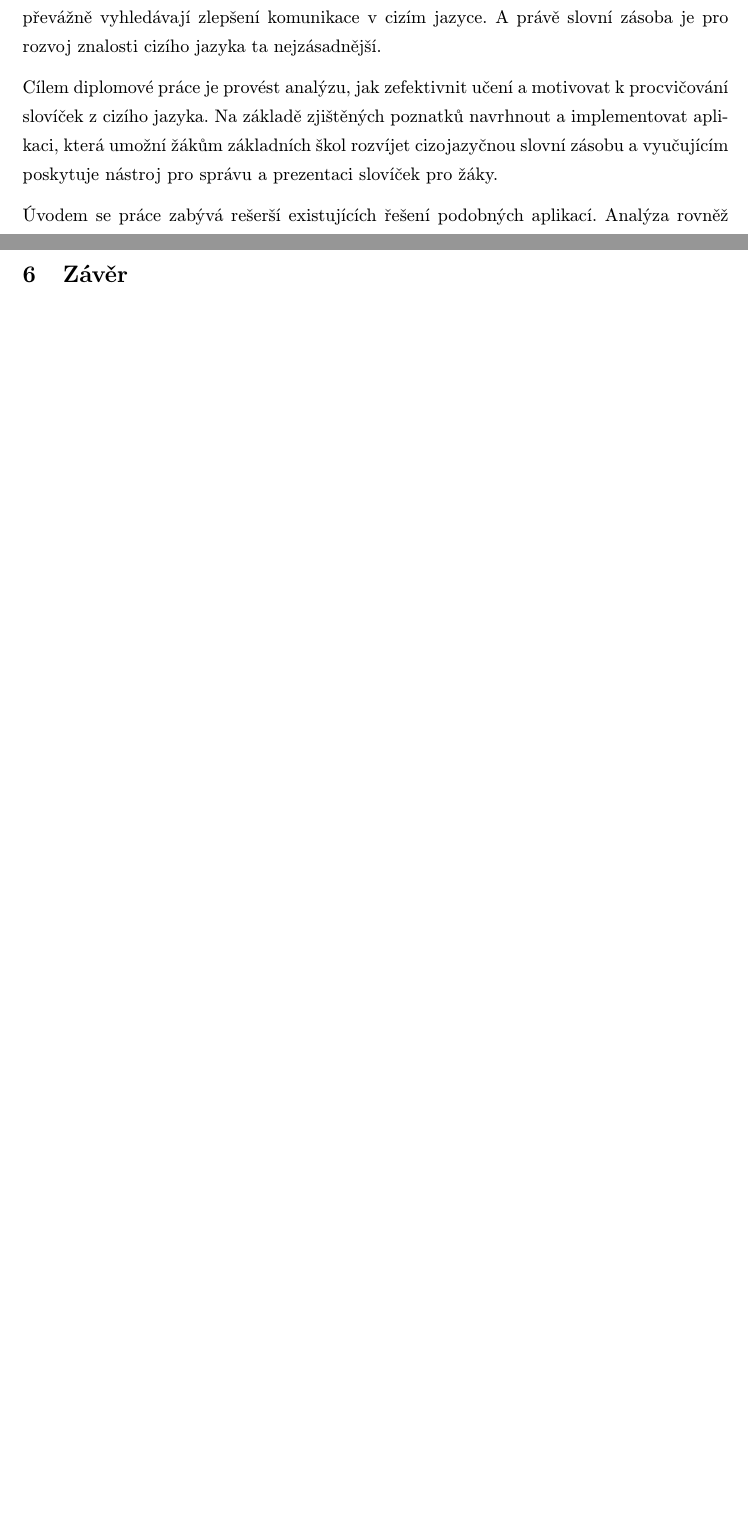
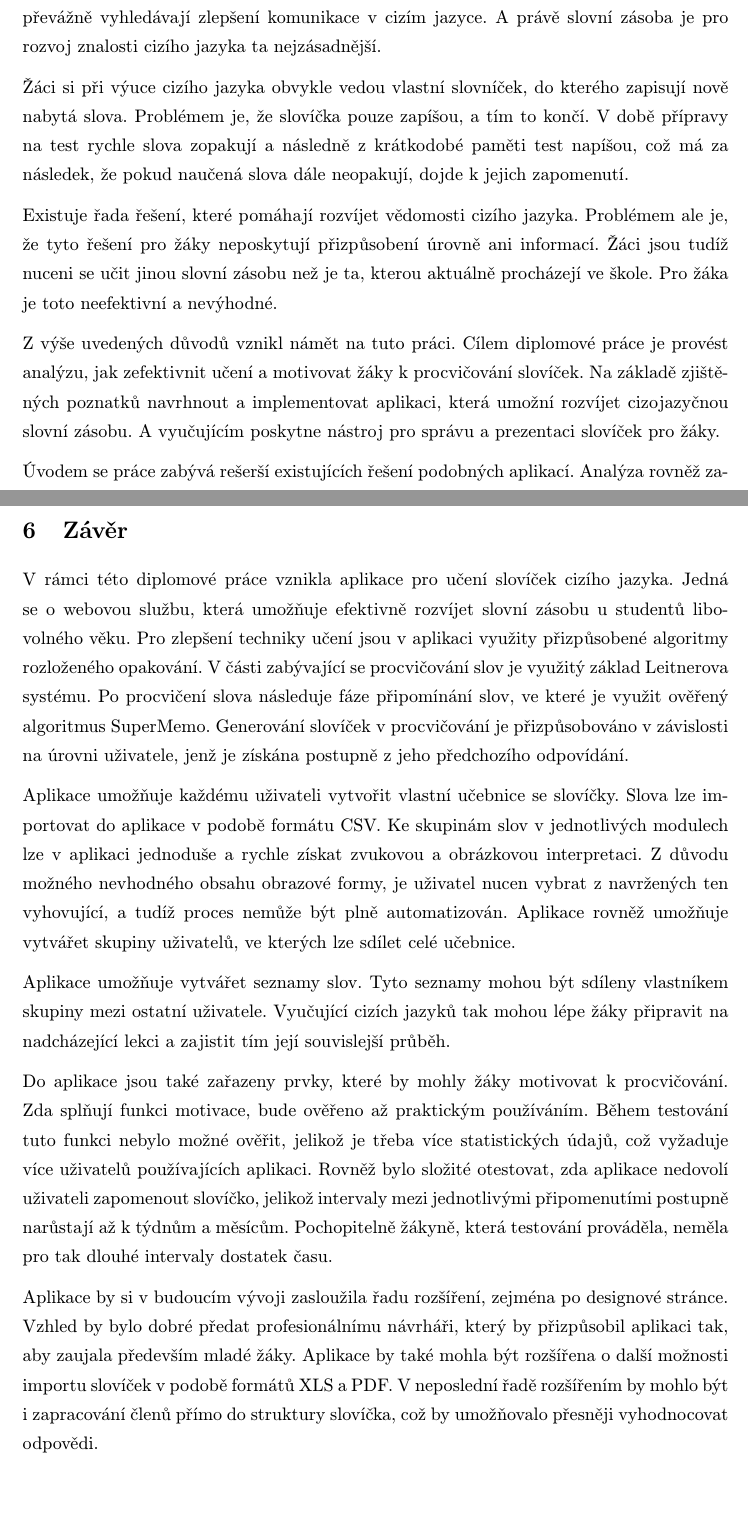
Before and after one commit to daniel-madera/dp-doc, a LaTeX document (dp-madera.tex): two parts of pages 7 and 44 of 46, joined at a grey line, cut so that both start at the same text, the shorter picture padded with empty space. Compiled offline with pdfLaTeX.

Commit message:
zaver + uvod

```diff
--- a/dp-madera.tex
+++ b/dp-madera.tex
@@ -315,13 +315,13 @@ vocabulary learning, spaced repetition, web API, SPA, React, Django
     % proč se zaobývat tímto tématem
     Výuka cizích jazyků je pro aktuální společnost jedna z nejzásadnějších otázek, ať se jedná o pracovní příležitosti v zahraničí nebo o sociální problematiku světa. Žáci a studenti se často účastní různých kurzů nebo později studenti využívají Erasmus programů, kde převážně vyhledávají zlepšení komunikace v cizím jazyce. A právě slovní zásoba je pro rozvoj znalosti cizího jazyka ta nejzásadnější.
 
-    Cílem diplomové práce je provést analýzu, jak zefektivnit učení a motivovat k procvičování slovíček z cizího jazyka. Na základě zjištěných poznatků navrhnout a implementovat aplikaci, která umožní žákům základních škol rozvíjet cizojazyčnou slovní zásobu a vyučujícím poskytuje nástroj pro správu a prezentaci slovíček pro žáky.
+    Žáci si při výuce cizího jazyka obvykle vedou vlastní slovníček, do kterého zapisují nově nabytá slova. Problémem je, že slovíčka pouze zapíšou, a tím to končí. V době přípravy na test rychle slova zopakují a následně z krátkodobé paměti test napíšou, což má za následek, že pokud naučená slova dále neopakují, dojde k jejich zapomenutí.
 
-    Úvodem se práce zabývá rešerší existujících řešení podobných aplikací. Analýza rovněž zahrnuje shrnutí informací o rozvoji slovní zásoby cizího jazyka v podobě dostupných metod a technik k motivaci učení a k efektivnímu zapamatování slov.
+    Existuje řada řešení, které pomáhají rozvíjet vědomosti cizího jazyka. Problémem ale je, že tyto řešení pro žáky neposkytují přizpůsobení úrovně ani informací. Žáci jsou tudíž nuceni se učit jinou slovní zásobu než je ta, kterou aktuálně procházejí ve škole. Pro žáka je toto neefektivní a nevýhodné.
 
-    Na základě zjištěných informací z rešerše byla provedena specifikace požadavků, které sloužily jako hlavní podklad pro návrh aplikace popsaný v kapitole 2. V této kapitole jsou rovněž detailněji popsány způsoby generování testovací sady, průběh importu slov a vybrané metody zajišťující motivaci žáků.
+    Z výše uvedených důvodů vznikl námět na tuto práci. Cílem diplomové práce je provést analýzu, jak zefektivnit učení a motivovat žáky k procvičování slovíček. Na základě zjištěných poznatků navrhnout a implementovat aplikaci, která umožní rozvíjet cizojazyčnou slovní zásobu. A vyučujícím poskytne nástroj pro správu a prezentaci slovíček pro žáky.
 
-    V kapitole 3 a 4 se práce zabývá implementací navržené slovníkové aplikace v podobě webové služby. Kapitola 3 se věnuje klientské části a kapitola 4 té serverové. V obou jsou představeny technologie, které jsou využívány pro vývoj, jejich implementace a průběh testování.
+    Úvodem se práce zabývá rešerší existujících řešení podobných aplikací. Analýza rovněž zahrnuje shrnutí informací o rozvoji slovní zásoby cizího jazyka v podobě dostupných metod a technik k motivaci učení a k efektivnímu zapamatování slov. Na základě zjištěných informací z rešerše byla provedena specifikace požadavků, které sloužily jako hlavní podklad pro návrh aplikace popsaný v kapitole 2. V této kapitole jsou rovněž detailněji popsány způsoby generování testovací sady, průběh importu slov a vybrané metody zajišťující motivaci žáků. V kapitole 3 a 4 se práce zabývá implementací navržené slovníkové aplikace v podobě webové služby. Kapitola 3 se věnuje klientské části a kapitola 4 té serverové. V obou jsou představeny technologie, které jsou využívány pro vývoj, jejich implementace a průběh testování.
 
     % neopakovat abstrakt, lehce nastínit zadání, jaká je motivace
     % popsat, jak je práce strukturovaná - rozcestník
@@ -1207,7 +1207,15 @@ class IsOwnerOrReadOnly(permissions.BasePermission):
     % na základě závěrečného testování by si aplikace zasloužila vylepšit vzhled aplikace
     % tvorba nápovědy
     % návrh na zrušení definic a použití v mateřském jazyce
+    V rámci této diplomové práce vznikla aplikace pro učení slovíček cizího jazyka. Jedná se o webovou službu, která umožňuje efektivně rozvíjet slovní zásobu u studentů libovolného věku. Pro zlepšení techniky učení jsou v aplikaci využity přizpůsobené algoritmy rozloženého opakování. V části zabývající se procvičování slov je využitý základ Leitnerova systému. Po procvičení slova následuje fáze připomínání slov, ve které je využit ověřený algoritmus SuperMemo. Generování slovíček v procvičování je přizpůsobováno v závislosti na úrovni uživatele, jenž je získána postupně z jeho předchozího odpovídání.
 
+    Aplikace umožňuje každému uživateli vytvořit vlastní učebnice se slovíčky. Slova lze importovat do aplikace v podobě formátu CSV. Ke skupinám slov v jednotlivých modulech lze v aplikaci jednoduše a rychle získat zvukovou a obrázkovou interpretaci. Z důvodu možného nevhodného obsahu obrazové formy, je uživatel nucen vybrat z navržených ten vyhovující, a tudíž proces nemůže být plně automatizován. Aplikace rovněž umožňuje vytvářet skupiny uživatelů, ve kterých lze sdílet celé učebnice.
+
+    Aplikace umožňuje vytvářet seznamy slov. Tyto seznamy mohou být sdíleny vlastníkem skupiny mezi ostatní uživatele. Vyučující cizích jazyků tak mohou lépe žáky připravit na nadcházející lekci a zajistit tím její souvislejší průběh.
+
+    Do aplikace jsou také zařazeny prvky, které by mohly žáky motivovat k procvičování. Zda splňují funkci motivace, bude ověřeno až praktickým používáním. Během testování tuto funkci nebylo možné ověřit, jelikož je třeba více statistických údajů, což vyžaduje více uživatelů používajících aplikaci. Rovněž bylo složité otestovat, zda aplikace nedovolí uživateli zapomenout slovíčko, jelikož intervaly mezi jednotlivými připomenutími postupně narůstají až k týdnům a měsícům. Pochopitelně žákyně, která testování prováděla, neměla pro tak dlouhé intervaly dostatek času.
+
+    Aplikace by si v budoucím vývoji zasloužila řadu rozšíření, zejména po designové stránce. Vzhled by bylo dobré předat profesionálnímu návrháři, který by přizpůsobil aplikaci tak, aby zaujala především mladé žáky. Aplikace by také mohla být rozšířena o další možnosti importu slovíček v podobě formátů XLS a PDF. V neposlední řadě rozšířením by mohlo být i zapracování členů přímo do struktury slovíčka, což by umožňovalo přesněji vyhodnocovat odpovědi.
 
 
 \newpage
```
Also changed, not shown: dp-titlepage.tex (+1 -1 lines), output/dp-madera.pdf, output/dp-titlepage.pdf, dp-madera.tex (10 more changed lines).
